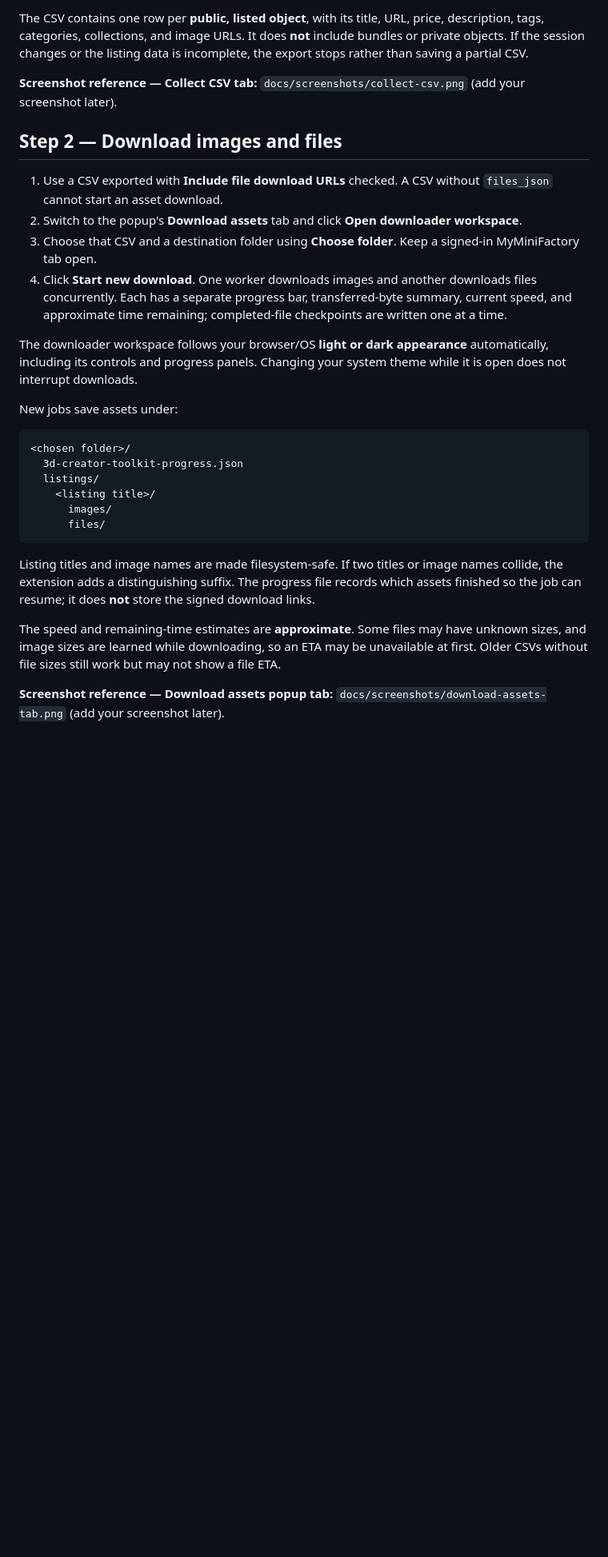
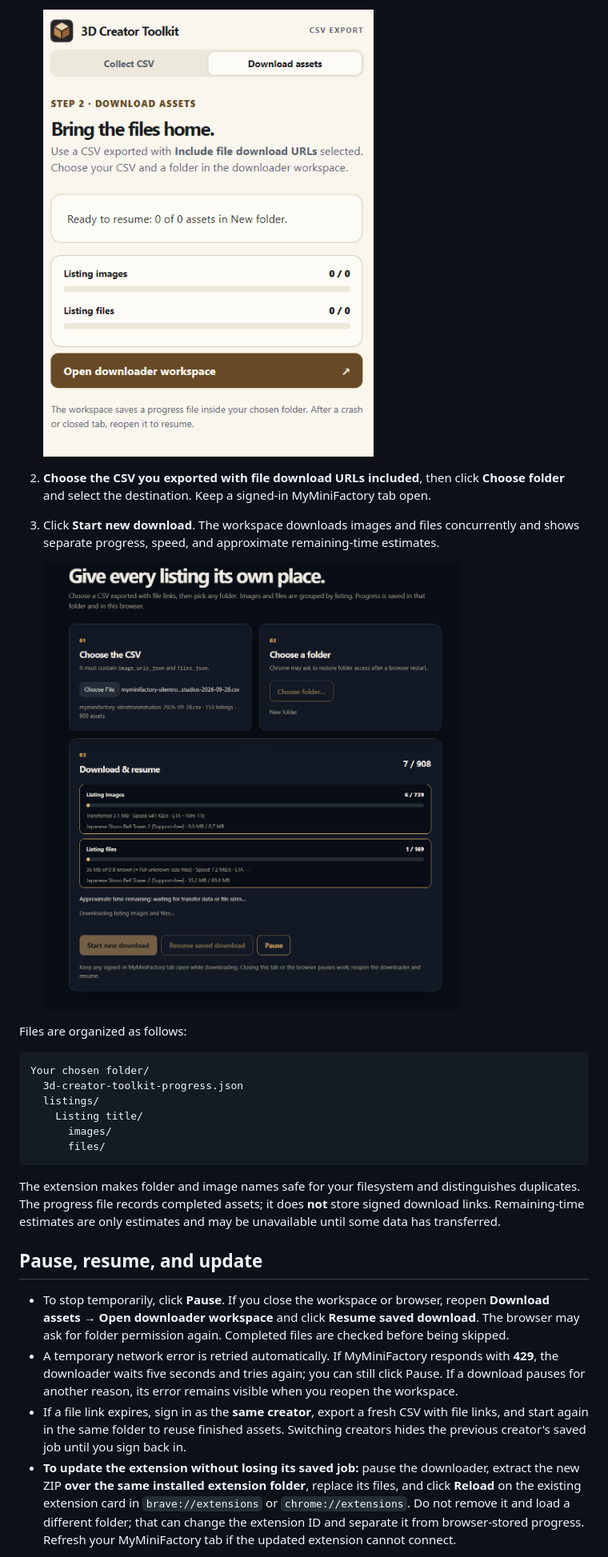
Before and after one commit to 3dcreatortoolkit/mmf-creator-toolkit, a Markdown page: README.md, the part around one of its changes. Shown at 80% size. Drawn GitHub-style; pictures changed too: docs/screenshots/download-assets-tab.png (added), docs/screenshots/downloader-workspace.png (added); blank space fills up the shorter version.

Commit message:
change README and add screenshots

````diff
--- a/README.md
+++ b/README.md
@@ -34,35 +41,28 @@ This is a **browser-wide experimental flag**, not an extension setting. Enable i
 
-The CSV contains one row per **public, listed object**, with its title, URL, price, description, tags, categories, collections, and image URLs. It does **not** include bundles or private objects. If the session changes or the listing data is incomplete, the export stops rather than saving a partial CSV.
+   ![Download assets tab with separate progress for images and files](docs/screenshots/download-assets-tab.png)
 
-**Screenshot reference — Collect CSV tab:** `docs/screenshots/collect-csv.png` (add your screenshot later).
+2. **Choose the CSV you exported with file download URLs included**, then click **Choose folder** and select the destination. Keep a signed-in MyMiniFactory tab open.
+3. Click **Start new download**. The workspace downloads images and files concurrently and shows separate progress, speed, and approximate remaining-time estimates.
 
-<!-- After adding the image, remove this comment wrapper to display it:
-![Collect CSV tab with the signed-in creator and export progress](docs/screenshots/collect-csv.png)
--->
+   ![Downloader workspace with CSV selection, folder picker, and download progress](docs/screenshots/downloader-workspace.png)
 
-## Step 2 — Download images and files
-
-1. Use a CSV exported with **Include file download URLs** checked. A CSV without `files_json` cannot start an asset download.
-2. Switch to the popup's **Download assets** tab and click **Open downloader workspace**.
-3. Choose that CSV and a destination folder using **Choose folder**. Keep a signed-in MyMiniFactory tab open.
-4. Click **Start new download**. One worker downloads images and another downloads files concurrently. Each has a separate progress bar, transferred-byte summary, current speed, and approximate time remaining; completed-file checkpoints are written one at a time.
-
-The downloader workspace follows your browser/OS **light or dark appearance** automatically, including its controls and progress panels. Changing your system theme while it is open does not interrupt downloads.
-
-New jobs save assets under:
+Files are organized as follows:
 
 ```text
-<chosen folder>/
+Your chosen folder/
   3d-creator-toolkit-progress.json
   listings/
-    <listing title>/
+    Listing title/
       images/
       files/
 ```
 
-Listing titles and image names are made filesystem-safe. If two titles or image names collide, the extension adds a distinguishing suffix. The progress file records which assets finished so the job can resume; it does **not** store the signed download links.
+The extension makes folder and image names safe for your filesystem and distinguishes duplicates. The progress file records completed assets; it does **not** store signed download links. Remaining-time estimates are only estimates and may be unavailable until some data has transferred.
 
-The speed and remaining-time estimates are **approximate**. Some files may have unknown sizes, and image sizes are learned while downloading, so an ETA may be unavailable at first. Older CSVs without file sizes still work but may not show a file ETA.
+## Pause, resume, and update
 
-**Screenshot reference — Download assets popup tab:** `docs/screenshots/download-assets-tab.png` (add your screenshot later).
+- To stop temporarily, click **Pause**. If you close the workspace or browser, reopen **Download assets → Open downloader workspace** and click **Resume saved download**. The browser may ask for folder permission again. Completed files are checked before being skipped.
+- A temporary network error is retried automatically. If MyMiniFactory responds with **429**, the downloader waits five seconds and tries again; you can still click Pause. If a download pauses for another reason, its error remains visible when you reopen the workspace.
+- If a file link expires, sign in as the **same creator**, export a fresh CSV with file links, and start again in the same folder to reuse finished assets. Switching creators hides the previous creator's saved job until you sign back in.
+- **To update the extension without losing its saved job:** pause the downloader, extract the new ZIP **over the same installed extension folder**, replace its files, and click **Reload** on the existing extension card in `brave://extensions` or `chrome://extensions`. Do not remove it and load a different folder; that can change the extension ID and separate it from browser-stored progress. Refresh your MyMiniFactory tab if the updated extension cannot connect.
 
````
Also changed, not shown: other parts of README.md (+28 -52 lines), docs/screenshots/collect-csv.png (added).
